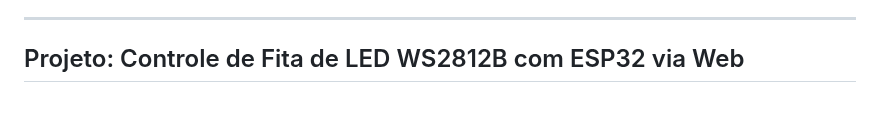
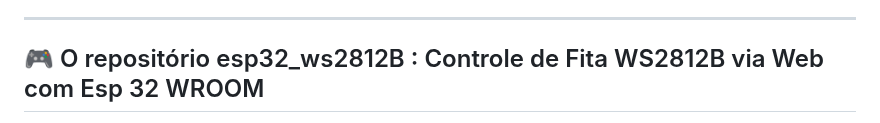
Before and after one commit to Epaminondaslage/fita_led_WS2812B, a Markdown page: README.md, the part around one of its changes. GitHub-like rendering.

```diff
--- a/README.md
+++ b/README.md
@@ -222,5 +222,5 @@ Possui suporte a protocolos como **MQTT**, **HTTP**, e bibliotecas como **ESPAsy
 
 ---
 
-## Projeto: Controle de Fita de LED WS2812B com ESP32 via Web
+## 🎮 O repositório esp32_ws2812B : Controle de Fita WS2812B via Web com Esp 32 WROOM
 
```
Also changed, not shown: other parts of README.md (+1 -1 lines).
